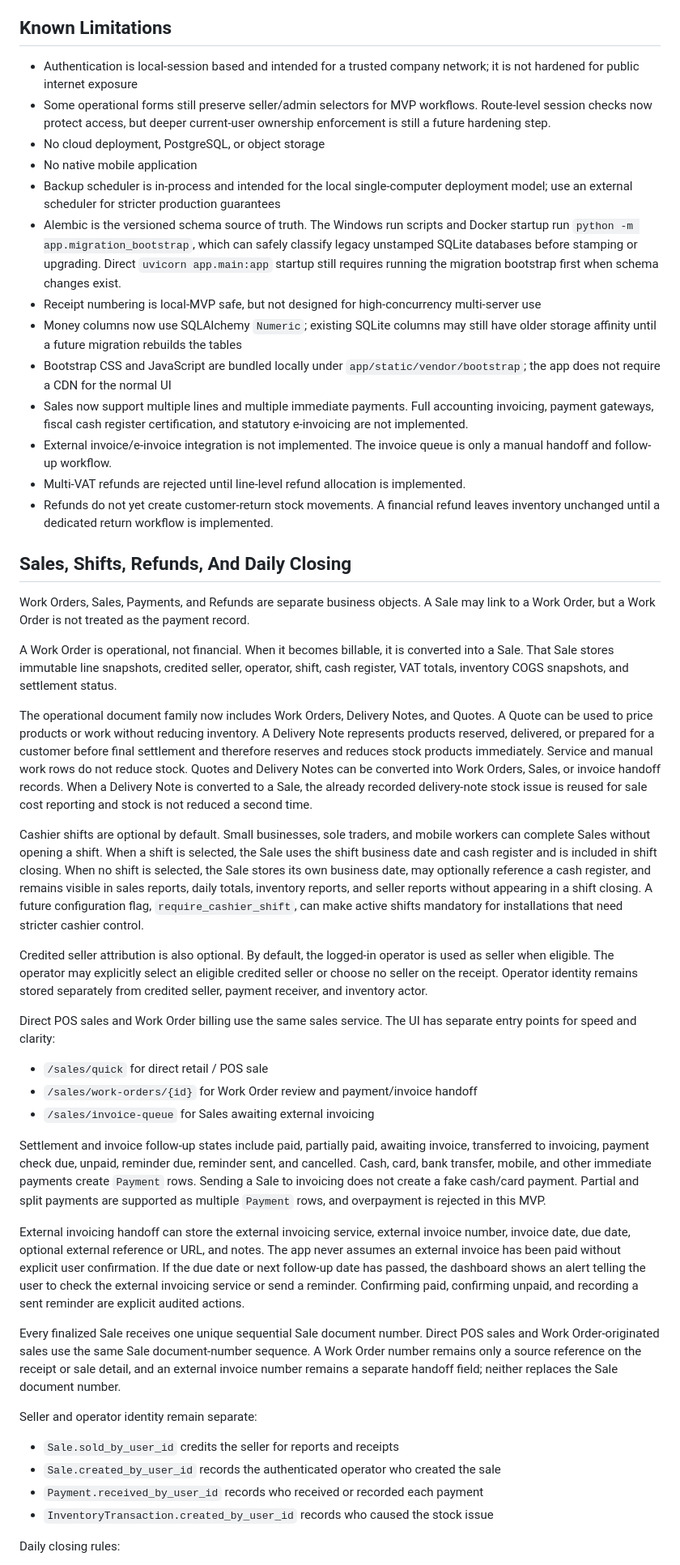
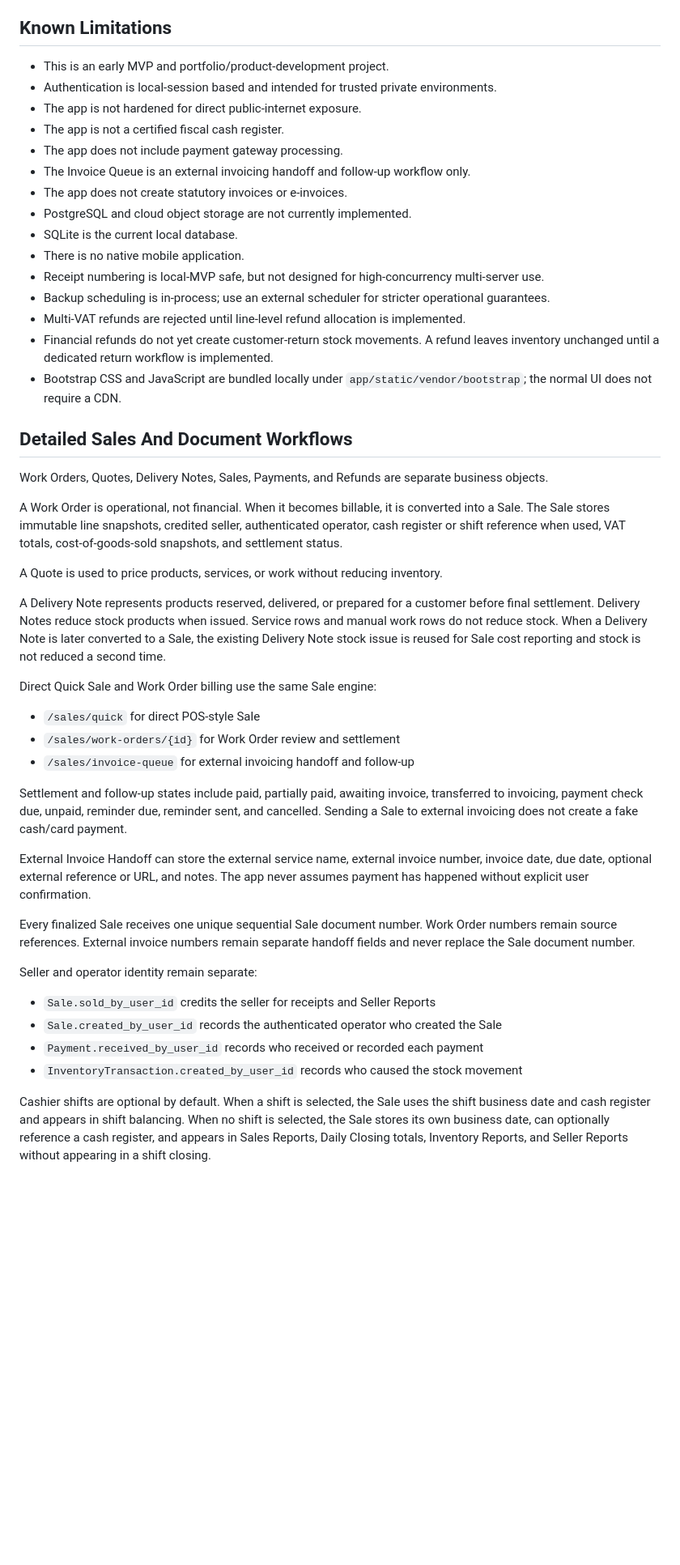
Before and after one commit to denzo69/-Local-First-Operations-Tracker-Commercial, a Markdown page: README.md, the part around one of its changes. Shown at 81% size. GitHub-like rendering; blank space fills up the shorter version.

```diff
--- a/README.md
+++ b/README.md
@@ -76,50 +104,50 @@ The app is not intended to be exposed directly to the public internet.
 
 ## Known Limitations
 
-- Authentication is local-session based and intended for a trusted company network; it is not hardened for public internet exposure
-- Some operational forms still preserve seller/admin selectors for MVP workflows. Route-level session checks now protect access, but deeper current-user ownership enforcement is still a future hardening step.
-- No cloud deployment, PostgreSQL, or object storage
-- No native mobile application
-- Backup scheduler is in-process and intended for the local single-computer deployment model; use an external scheduler for stricter production guarantees
-- Alembic is the versioned schema source of truth. The Windows run scripts and Docker startup run `python -m app.migration_bootstrap`, which can safely classify legacy unstamped SQLite databases before stamping or upgrading. Direct `uvicorn app.main:app` startup still requires running the migration bootstrap first when schema changes exist.
-- Receipt numbering is local-MVP safe, but not designed for high-concurrency multi-server use
-- Money columns now use SQLAlchemy `Numeric`; existing SQLite columns may still have older storage affinity until a future migration rebuilds the tables
-- Bootstrap CSS and JavaScript are bundled locally under `app/static/vendor/bootstrap`; the app does not require a CDN for the normal UI
-- Sales now support multiple lines and multiple immediate payments. Full accounting invoicing, payment gateways, fiscal cash register certification, and statutory e-invoicing are not implemented.
-- External invoice/e-invoice integration is not implemented. The invoice queue is only a manual handoff and follow-up workflow.
+- This is an early MVP and portfolio/product-development project.
+- Authentication is local-session based and intended for trusted private environments.
+- The app is not hardened for direct public-internet exposure.
+- The app is not a certified fiscal cash register.
+- The app does not include payment gateway processing.
+- The Invoice Queue is an external invoicing handoff and follow-up workflow only.
+- The app does not create statutory invoices or e-invoices.
+- PostgreSQL and cloud object storage are not currently implemented.
+- SQLite is the current local database.
+- There is no native mobile application.
+- Receipt numbering is local-MVP safe, but not designed for high-concurrency multi-server use.
+- Backup scheduling is in-process; use an external scheduler for stricter operational guarantees.
 - Multi-VAT refunds are rejected until line-level refund allocation is implemented.
-- Refunds do not yet create customer-return stock movements. A financial refund leaves inventory unchanged until a dedicated return workflow is implemented.
+- Financial refunds do not yet create customer-return stock movements. A refund leaves inventory unchanged until a dedicated return workflow is implemented.
+- Bootstrap CSS and JavaScript are bundled locally under `app/static/vendor/bootstrap`; the normal UI does not require a CDN.
 
-## Sales, Shifts, Refunds, And Daily Closing
+## Detailed Sales And Document Workflows
 
-Work Orders, Sales, Payments, and Refunds are separate business objects. A Sale may link to a Work Order, but a Work Order is not treated as the payment record.
+Work Orders, Quotes, Delivery Notes, Sales, Payments, and Refunds are separate business objects.
 
-A Work Order is operational, not financial. When it becomes billable, it is converted into a Sale. That Sale stores immutable line snapshots, credited seller, operator, shift, cash register, VAT totals, inventory COGS snapshots, and settlement status.
+A Work Order is operational, not financial. When it becomes billable, it is converted into a Sale. The Sale stores immutable line snapshots, credited seller, authenticated operator, cash register or shift reference when used, VAT totals, cost-of-goods-sold snapshots, and settlement status.
 
-The operational document family now includes Work Orders, Delivery Notes, and Quotes. A Quote can be used to price products or work without reducing inventory. A Delivery Note represents products reserved, delivered, or prepared for a customer before final settlement and therefore reserves and reduces stock products immediately. Service and manual work rows do not reduce stock. Quotes and Delivery Notes can be converted into Work Orders, Sales, or invoice handoff records. When a Delivery Note is converted to a Sale, the already recorded delivery-note stock issue is reused for sale cost reporting and stock is not reduced a second time.
+A Quote is used to price products, services, or work without reducing inventory.
 
-Cashier shifts are optional by default. Small businesses, sole traders, and mobile workers can complete Sales without opening a shift. When a shift is selected, the Sale uses the shift business date and cash register and is included in shift closing. When no shift is selected, the Sale stores its own business date, may optionally reference a cash register, and remains visible in sales reports, daily totals, inventory reports, and seller reports without appearing in a shift closing. A future configuration flag, `require_cashier_shift`, can make active shifts mandatory for installations that need stricter cashier control.
+A Delivery Note represents products reserved, delivered, or prepared for a customer before final settlement. Delivery Notes reduce stock products when issued. Service rows and manual work rows do not reduce stock. When a Delivery Note is later converted to a Sale, the existing Delivery Note stock issue is reused for Sale cost reporting and stock is not reduced a second time.
 
-Credited seller attribution is also optional. By default, the logged-in operator is used as seller when eligible. The operator may explicitly select an eligible credited seller or choose no seller on the receipt. Operator identity remains stored separately from credited seller, payment receiver, and inventory actor.
+Direct Quick Sale and Work Order billing use the same Sale engine:
 
-Direct POS sales and Work Order billing use the same sales service. The UI has separate entry points for speed and clarity:
+- `/sales/quick` for direct POS-style Sale
+- `/sales/work-orders/{id}` for Work Order review and settlement
+- `/sales/invoice-queue` for external invoicing handoff and follow-up
 
-- `/sales/quick` for direct retail / POS sale
-- `/sales/work-orders/{id}` for Work Order review and payment/invoice handoff
-- `/sales/invoice-queue` for Sales awaiting external invoicing
+Settlement and follow-up states include paid, partially paid, awaiting invoice, transferred to invoicing, payment check due, unpaid, reminder due, reminder sent, and cancelled. Sending a Sale to external invoicing does not create a fake cash/card payment.
 
-Settlement and invoice follow-up states include paid, partially paid, awaiting invoice, transferred to invoicing, payment check due, unpaid, reminder due, reminder sent, and cancelled. Cash, card, bank transfer, mobile, and other immediate payments create `Payment` rows. Sending a Sale to invoicing does not create a fake cash/card payment. Partial and split payments are supported as multiple `Payment` rows, and overpayment is rejected in this MVP.
+External Invoice Handoff can store the external service name, external invoice number, invoice date, due date, optional external reference or URL, and notes. The app never assumes payment has happened without explicit user confirmation.
 
-External invoicing handoff can store the external invoicing service, external invoice number, invoice date, due date, optional external reference or URL, and notes. The app never assumes an external invoice has been paid without explicit user confirmation. If the due date or next follow-up date has passed, the dashboard shows an alert telling the user to check the external invoicing service or send a reminder. Confirming paid, confirming unpaid, and recording a sent reminder are explicit audited actions.
-
-Every finalized Sale receives one unique sequential Sale document number. Direct POS sales and Work Order-originated sales use the same Sale document-number sequence. A Work Order number remains only a source reference on the receipt or sale detail, and an external invoice number remains a separate handoff field; neither replaces the Sale document number.
+Every finalized Sale receives one unique sequential Sale document number. Work Order numbers remain source references. External invoice numbers remain separate handoff fields and never replace the Sale document number.
 
 Seller and operator identity remain separate:
 
-- `Sale.sold_by_user_id` credits the seller for reports and receipts
-- `Sale.created_by_user_id` records the authenticated operator who created the sale
+- `Sale.sold_by_user_id` credits the seller for receipts and Seller Reports
+- `Sale.created_by_user_id` records the authenticated operator who created the Sale
 - `Payment.received_by_user_id` records who received or recorded each payment
-- `InventoryTransaction.created_by_user_id` records who caused the stock issue
+- `InventoryTransaction.created_by_user_id` records who caused the stock movement
 
-Daily closing rules:
+Cashier shifts are optional by default. When a shift is selected, the Sale uses the shift business date and cash register and appears in shift balancing. When no shift is selected, the Sale stores its own business date, can optionally reference a cash register, and appears in Sales Reports, Daily Closing totals, Inventory Reports, and Seller Reports without appearing in a shift closing.
 
```
Also changed, not shown: other parts of README.md (+173 -109 lines).
